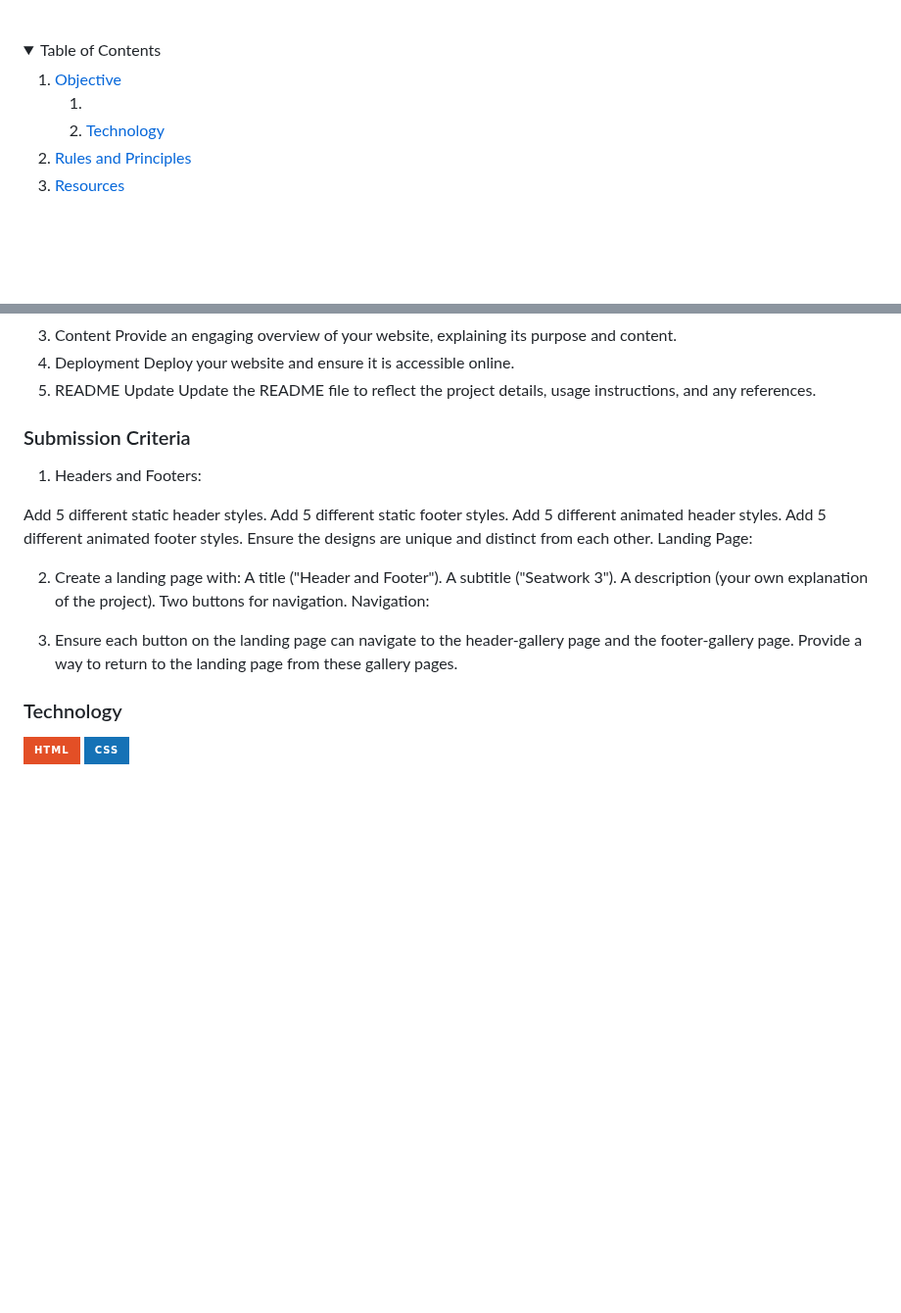
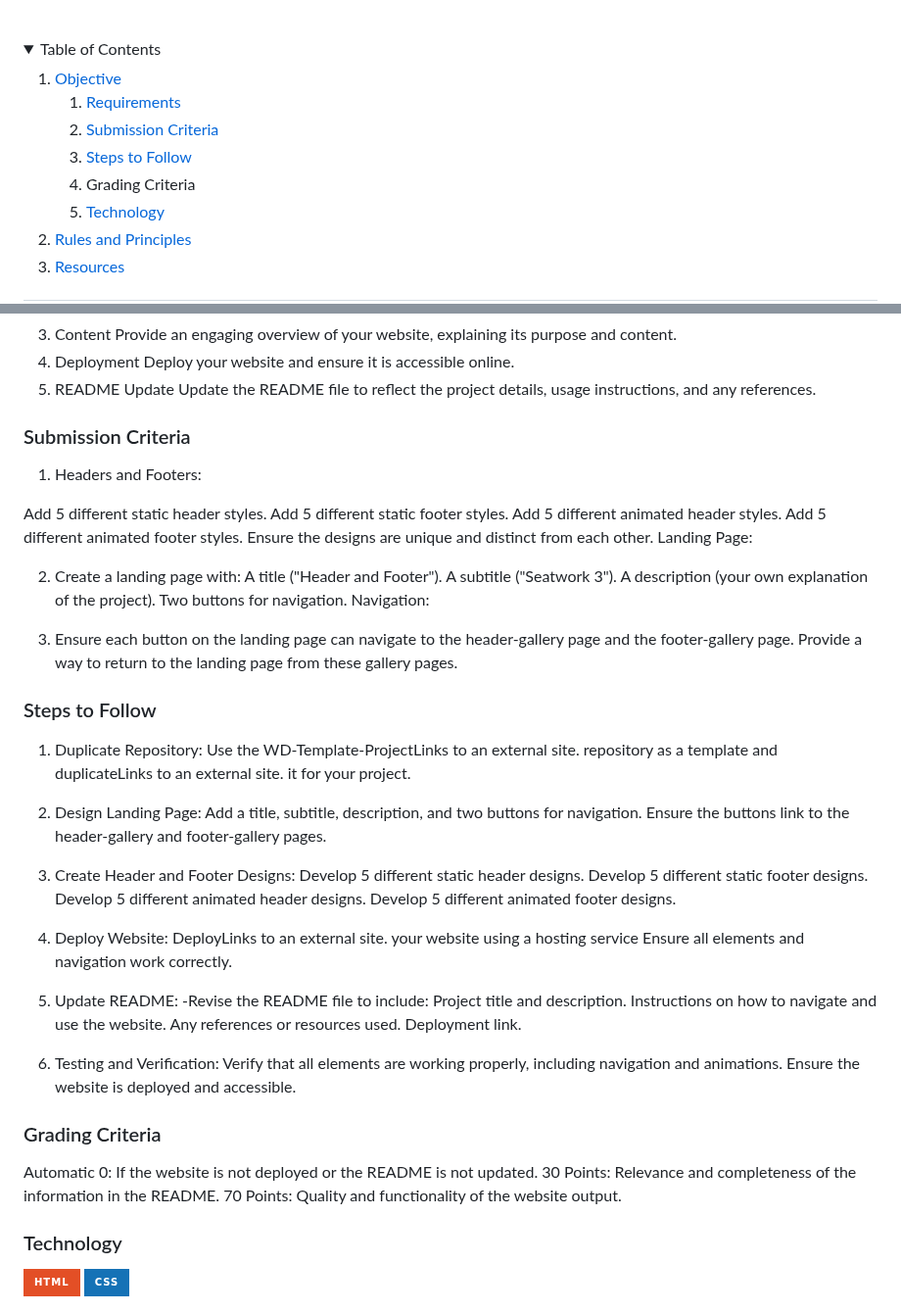
Before and after one commit to RodBunag/WD-Seatwork-3, a Markdown page: readme.md, 2 parts joined by grey strips. Shown at 98% size. Rendered like a GitHub page; folded sections open; badges without logos; blank space fills up the shorter version.

Commit message:
Chnaged read me and more

```diff
--- a/readme.md
+++ b/readme.md
@@ -35,8 +35,14 @@
       <a href="#Objective">Objective</a>
       <ol>
         <li>
-          <a href="#Requirements"></a>
+          <a href="#Requirements">Requirements</a>
         </li>
+        <li> <a href="#Submission-Criteria">Submission Criteria</a>
+        </li>
+        <li> <a href="#Steps-to-Follow">Steps to Follow</a>
+        </li>
+        <li><a hred = "#Grading-Criteria">Grading Criteria</a>
+</li>
         <li>
           <a href="#technology">Technology</a>
         </li>
@@ -80,6 +86,7 @@ Provide an engaging overview of your website, explaining its purpose and content
 Deploy your website and ensure it is accessible online.
 5. README Update
 Update the README file to reflect the project details, usage instructions, and any references.
+
 ### Submission Criteria
 1. Headers and Footers:
 
@@ -99,6 +106,39 @@ Navigation:
 
 3. Ensure each button on the landing page can navigate to the header-gallery page and the footer-gallery page.
 Provide a way to return to the landing page from these gallery pages.
+
+### Steps to Follow
+1. Duplicate Repository:
+Use the WD-Template-ProjectLinks to an external site. repository as a template and duplicateLinks to an external site. it for your project.
+
+2. Design Landing Page:
+Add a title, subtitle, description, and two buttons for navigation.
+Ensure the buttons link to the header-gallery and footer-gallery pages.
+
+3. Create Header and Footer Designs:
+Develop 5 different static header designs.
+Develop 5 different static footer designs.
+Develop 5 different animated header designs.
+Develop 5 different animated footer designs.
+
+4. Deploy Website:
+DeployLinks to an external site. your website using a hosting service
+Ensure all elements and navigation work correctly.
+
+5. Update README:
+-Revise the README file to include:
+Project title and description.
+Instructions on how to navigate and use the website.
+Any references or resources used.
+Deployment link.
+6. Testing and Verification:
+Verify that all elements are working properly, including navigation and animations.
+Ensure the website is deployed and accessible.
+
+### Grading Criteria
+Automatic 0: If the website is not deployed or the README is not updated.
+30 Points: Relevance and completeness of the information in the README.
+70 Points: Quality and functionality of the website output.
 ### Technology
 <!-- TODO: List of Technology Used -->
 ![HTML](https://img.shields.io/badge/HTML-E34F26?style=for-the-badge&logo=html5&logoColor=white)
```
